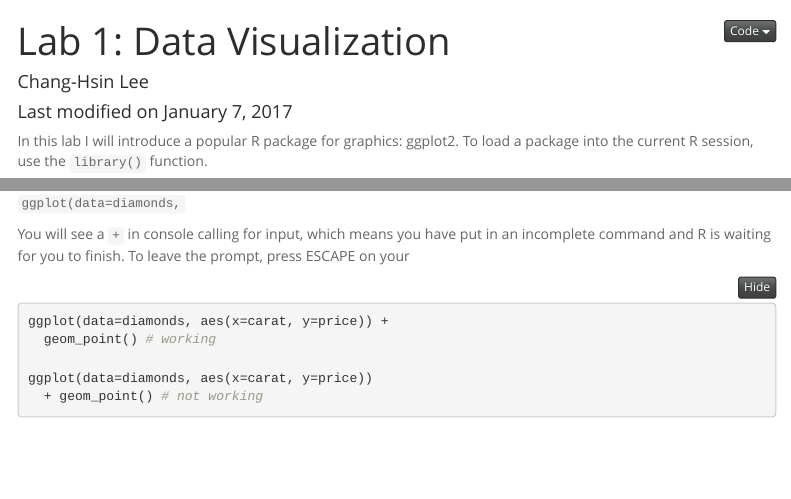
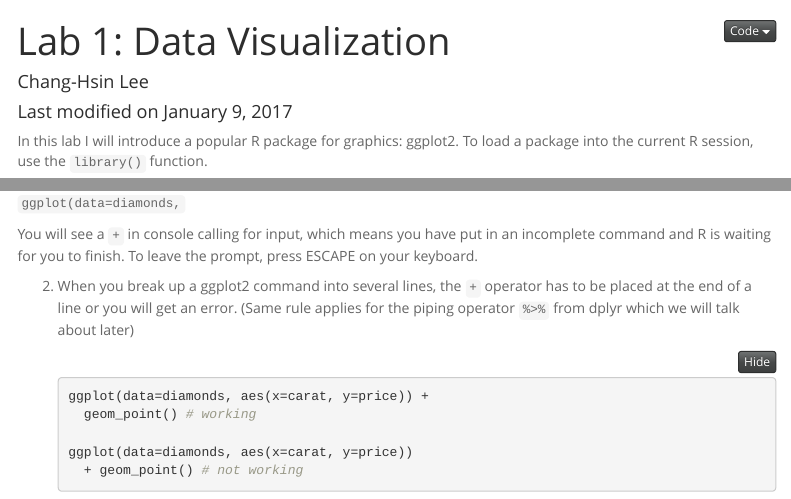
Before and after one commit to changhsinlee/RLabNotes, an R Markdown document (Lab1/Lab1.Rmd): the page in a window 1100 px wide, from its top, and a second part further down, joined at a grey line. Rendered offline with R 4.5, knitr and Pandoc, with nearby package versions; menus at the side of the page are left out.

Commit message:
Fixed Lab 1, updated readme

````diff
--- a/Lab1/Lab1.Rmd
+++ b/Lab1/Lab1.Rmd
@@ -1,7 +1,7 @@
 ---
 title: "Lab 1: Data Visualization"
 author: "Chang-Hsin Lee"
-date: Last modified on January 7, 2017
+date: Last modified on January 9, 2017
 output:
   html_document:
     theme: spacelab
@@ -157,8 +157,11 @@ There are some things in R programming that took me a while to figure out . I wi
 
 `ggplot(data=diamonds, `
 
-You will see a `+` in console calling for input, which means you have put in an incomplete command and R is waiting for you to finish. To leave the prompt, press ESCAPE on your
-```{r, eval=FALSE}
+You will see a `+` in console calling for input, which means you have put in an incomplete command and R is waiting for you to finish. To leave the prompt, press ESCAPE on your keyboard.
+
+2. When you break up a ggplot2 command into several lines, the `+` operator has to be placed at the end of a line or you will get an error. (Same rule applies for the piping operator `%>%` from dplyr which we will talk about later)
+
+```{r, eval=FALSE, indent="    "}
 ggplot(data=diamonds, aes(x=carat, y=price)) +
   geom_point() # working
 
````
Also changed, not shown: Lab1/Lab1.html, README.md.
